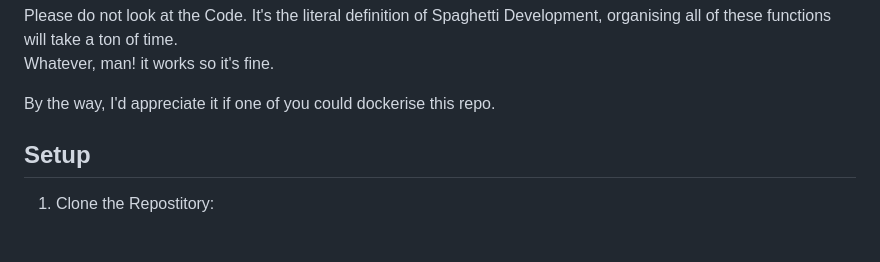
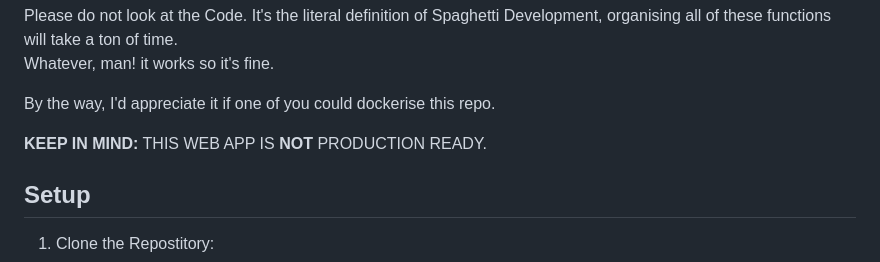
Before and after one commit to QurashiAkh/the-house, a Markdown page: README.md, the part around the change. GitHub-like rendering; blank space fills up the shorter version.

```diff
--- a/README.md
+++ b/README.md
@@ -25,6 +25,8 @@ Please do not look at the Code. It's the literal definition of Spaghetti Develop
 Whatever, man! it works so it's fine.
 
 By the way, I'd appreciate it if one of you could dockerise this repo.
+
+**KEEP IN MIND:** THIS WEB APP IS **NOT** PRODUCTION READY.
 
 ## Setup
 
```
